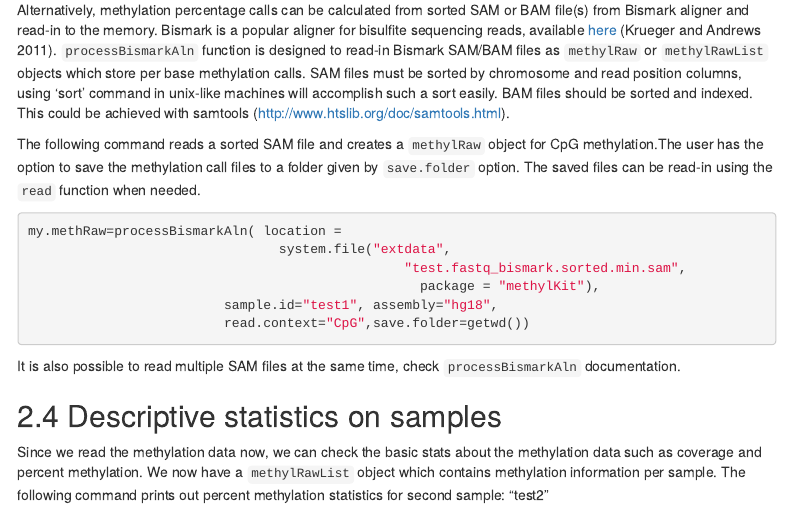
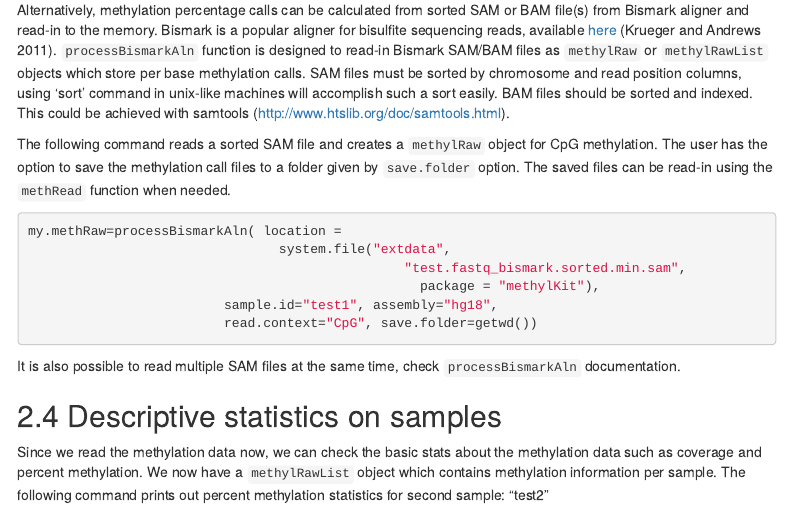
Before and after one commit to al2na/methylKit, an R Markdown document (vignettes/methylKit.Rmd): the page in a window 1100 px wide, from 3270 px down. Rendered offline with R 4.5, knitr and Pandoc, with nearby package versions; some code elsewhere in the file could not run offline; menus at the side of the page are left out; common packages that the code uses without loading them are loaded.

Commit message:
another read occurance instead of methRead

````diff
--- a/vignettes/methylKit.Rmd
+++ b/vignettes/methylKit.Rmd
@@ -196,8 +196,8 @@ should be sorted and indexed. This
 could be achieved with samtools (http://www.htslib.org/doc/samtools.html).
 
 The following command reads a sorted SAM file and creates a `methylRaw` object
-for CpG methylation.The user has the option to save the methylation call files
-to a folder given by `save.folder` option. The saved files can be read-in using the `read` function when needed.
+for CpG methylation. The user has the option to save the methylation call files
+to a folder given by `save.folder` option. The saved files can be read-in using the `methRead` function when needed.
 
 ```{r, eval=FALSE}
 my.methRaw=processBismarkAln( location =
````
Also changed, not shown: vignettes/methylKit.Rmd (2 more changed lines).
